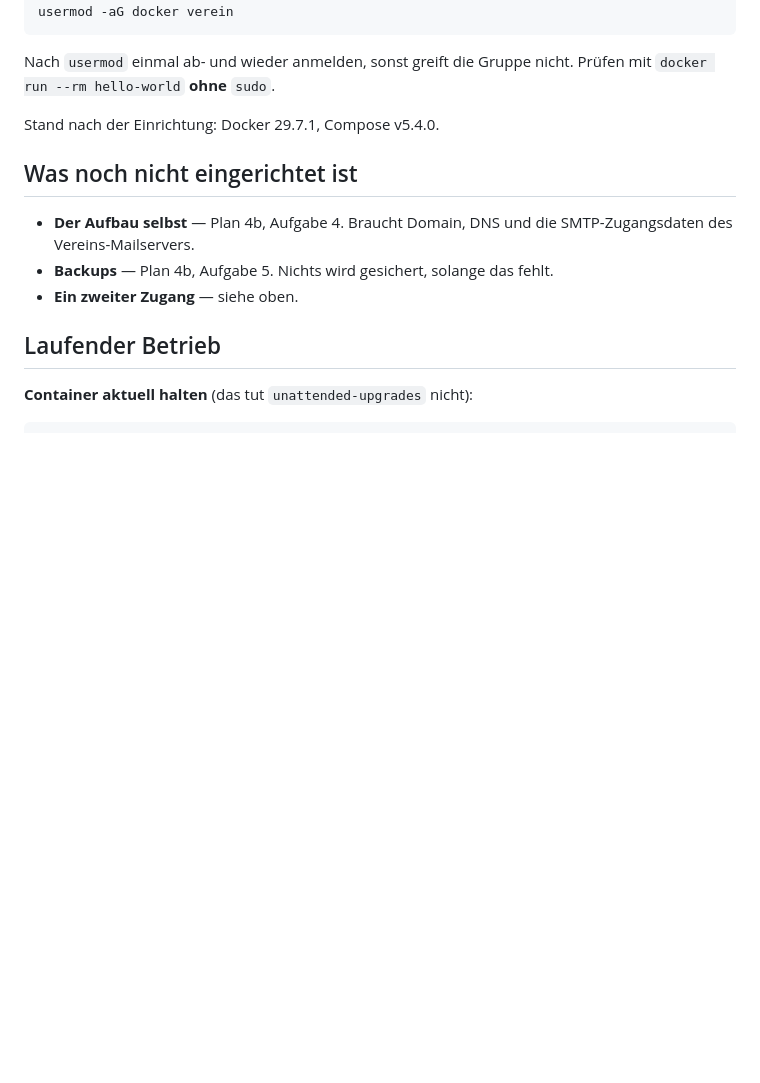
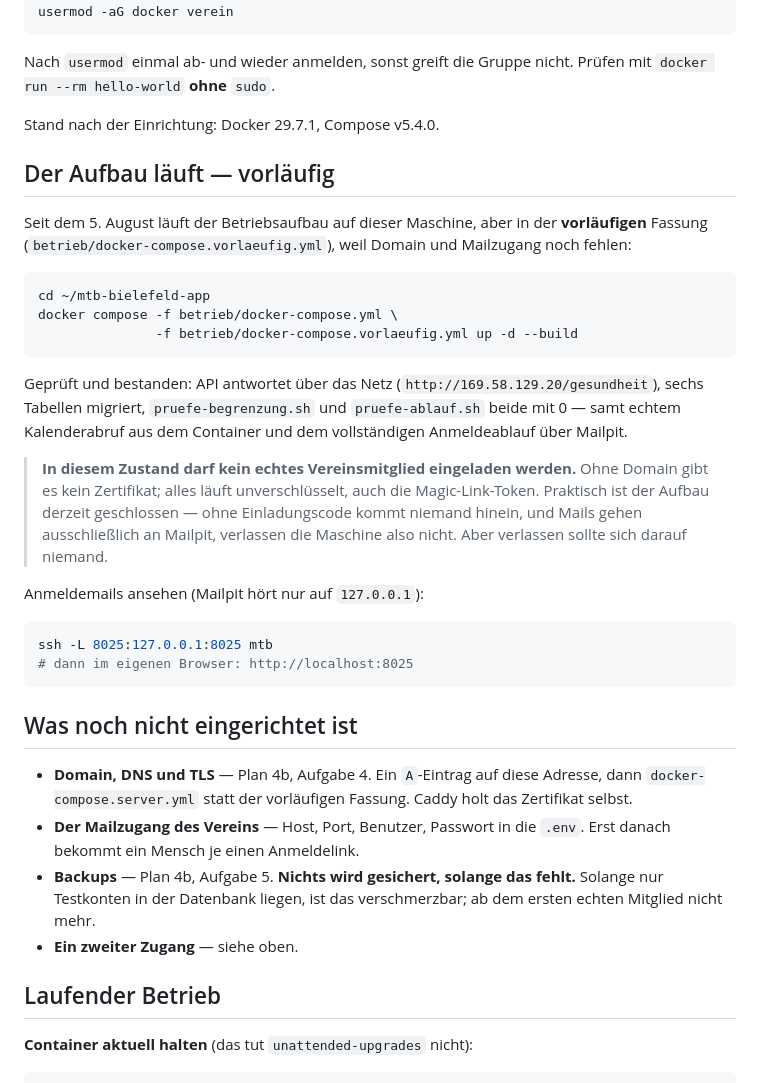
Before and after one commit to marcobockelbrink/mtb-bielefeld-app, a Markdown page: betrieb/SERVER.md, the part around the change. GitHub-like rendering; blank space fills up the shorter version.

Commit message:
Der Aufbau läuft auf dem Server, vorläufig ohne TLS und Mailversand
Geklont, .env angelegt (Postgres-Passwort 64 Stellen hex, damit es unkodiert
in DATABASE_URL passt), gebaut, gestartet. Alle vier Container laufen.

Über das Netz geprüft, nicht nur lokal auf der Maschine:
  /gesundheit                    → 200 in 67 ms
  /termine/gibtsnicht~0          → 404 mit deutschem Text
  sechs Tabellen migriert        (einladung, magic_link, migration,
                                  mitglied, sitzung, tourenanmeldung)
  pruefe-begrenzung.sh           → 0, inklusive trustProxy in beide Richtungen
  pruefe-ablauf.sh               → 0, mit echtem Kalenderabruf aus dem
                                  Container und vollständigem Anmeldeablauf

Damit ist belegt, was ohne Domain belegbar ist: Container, Datenbank,
Migrationen, Ratenbegrenzung, Proxy-Verhalten und Netzzugang spielen auf
dieser Maschine zusammen. Offen bleibt allein, was Domain und Mailzugang
voraussetzt.

SERVER.md sagt jetzt ausdrücklich, dass in diesem Zustand kein echtes
Mitglied eingeladen werden darf — und warum der Aufbau trotzdem praktisch
geschlossen ist: ohne Einladungscode kommt niemand hinein, und Mails gehen
ausschließlich an Mailpit.

Co-Authored-By: Claude Opus 5 <noreply@anthropic.com>

````diff
--- a/betrieb/SERVER.md
+++ b/betrieb/SERVER.md
@@ -167,11 +167,47 @@ Prüfen mit `docker run --rm hello-world` **ohne** `sudo`.
 
 Stand nach der Einrichtung: Docker 29.7.1, Compose v5.4.0.
 
+## Der Aufbau läuft — vorläufig
+
+Seit dem 5. August läuft der Betriebsaufbau auf dieser Maschine, aber in der
+**vorläufigen** Fassung (`betrieb/docker-compose.vorlaeufig.yml`), weil Domain
+und Mailzugang noch fehlen:
+
+```bash
+cd ~/mtb-bielefeld-app
+docker compose -f betrieb/docker-compose.yml \
+               -f betrieb/docker-compose.vorlaeufig.yml up -d --build
+```
+
+Geprüft und bestanden: API antwortet über das Netz (`http://169.58.129.20/gesundheit`),
+sechs Tabellen migriert, `pruefe-begrenzung.sh` und `pruefe-ablauf.sh` beide
+mit 0 — samt echtem Kalenderabruf aus dem Container und dem vollständigen
+Anmeldeablauf über Mailpit.
+
+> **In diesem Zustand darf kein echtes Vereinsmitglied eingeladen werden.**
+> Ohne Domain gibt es kein Zertifikat; alles läuft unverschlüsselt, auch die
+> Magic-Link-Token. Praktisch ist der Aufbau derzeit geschlossen — ohne
+> Einladungscode kommt niemand hinein, und Mails gehen ausschließlich an
+> Mailpit, verlassen die Maschine also nicht. Aber verlassen sollte sich
+> darauf niemand.
+
+Anmeldemails ansehen (Mailpit hört nur auf `127.0.0.1`):
+
+```bash
+ssh -L 8025:127.0.0.1:8025 mtb
+# dann im eigenen Browser: http://localhost:8025
+```
+
 ## Was noch nicht eingerichtet ist
 
-- **Der Aufbau selbst** — Plan 4b, Aufgabe 4. Braucht Domain, DNS und die
-  SMTP-Zugangsdaten des Vereins-Mailservers.
-- **Backups** — Plan 4b, Aufgabe 5. Nichts wird gesichert, solange das fehlt.
+- **Domain, DNS und TLS** — Plan 4b, Aufgabe 4. Ein `A`-Eintrag auf diese
+  Adresse, dann `docker-compose.server.yml` statt der vorläufigen Fassung.
+  Caddy holt das Zertifikat selbst.
+- **Der Mailzugang des Vereins** — Host, Port, Benutzer, Passwort in die
+  `.env`. Erst danach bekommt ein Mensch je einen Anmeldelink.
+- **Backups** — Plan 4b, Aufgabe 5. **Nichts wird gesichert, solange das
+  fehlt.** Solange nur Testkonten in der Datenbank liegen, ist das
+  verschmerzbar; ab dem ersten echten Mitglied nicht mehr.
 - **Ein zweiter Zugang** — siehe oben.
 
 ## Laufender Betrieb
````
